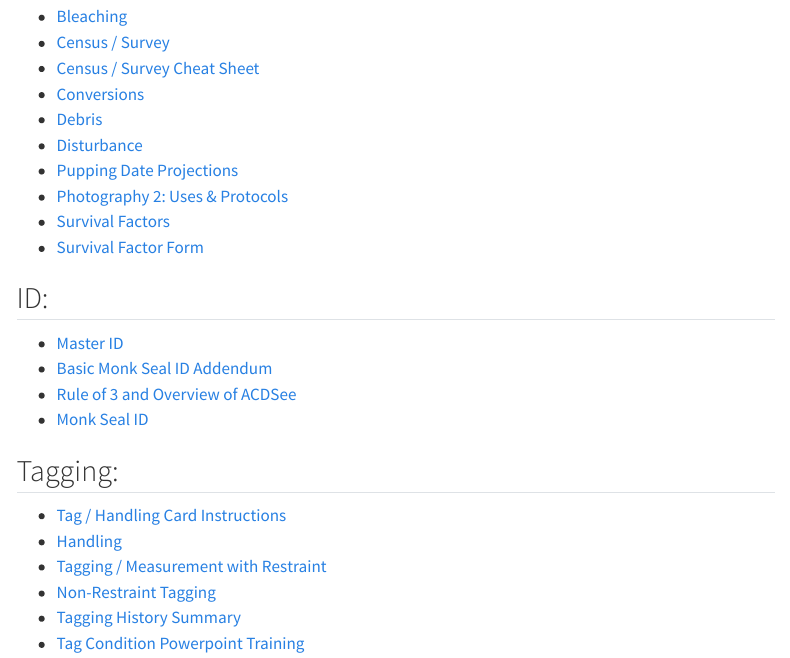
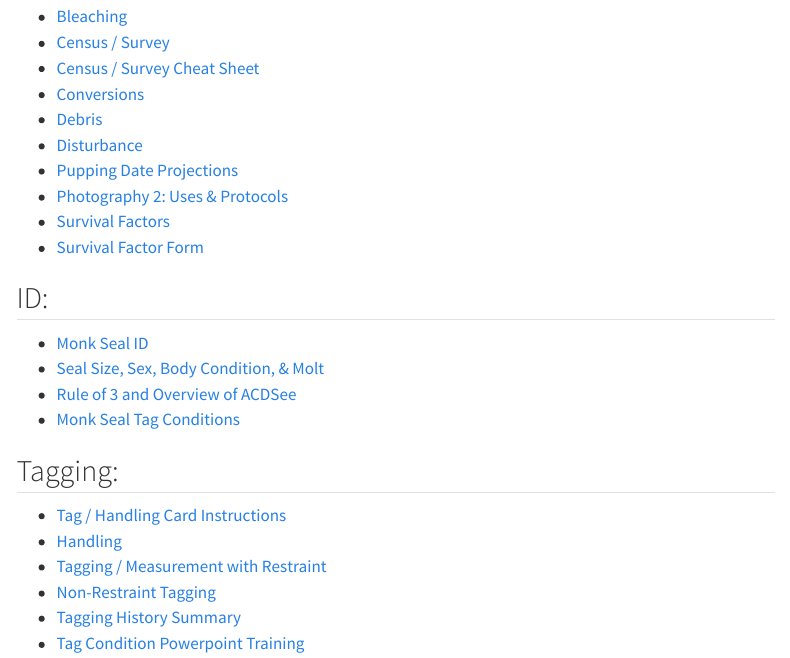
Before and after one commit to PIFSC-Protected-Species-Division/PMNM-ARCamps-Manual, a Quarto document (content/PopulationAssessment.qmd): the page in a window 1100 px wide, from 130 px down. Rendered offline with R 4.5, knitr and Pandoc in place of Quarto, with nearby package versions; menus at the side of the page are left out.

Commit message:
Updates from Brenda

```diff
--- a/content/PopulationAssessment.qmd
+++ b/content/PopulationAssessment.qmd
@@ -16,10 +16,10 @@ format: html
 -   [Survival Factor Form](https://drive.google.com/file/d/1rAJt_0qeqVcjlkzF4LuwHtAfEaBv1f2q/view?usp=sharing){.external target="_blank"}
 
 ##  ID:
--   [Master ID](https://docs.google.com/document/d/1BZcdabkDC8OExCCPDsDWvhPZWDH512_UbFosUyf5rFQ/edit?usp=sharing){.external target="_blank"}
--   [Basic Monk Seal ID Addendum](https://drive.google.com/file/d/10Vxv43Lxh0G_QQ0Kf32amQZrwfECbnoR/view?usp=sharing){.external target="_blank"}
--   [Rule of 3 and Overview of ACDSee](https://drive.google.com/file/d/13aLNEmrgslAfoIiUiKcE6MiKDHjmAVuo/view?usp=sharing){.external target="_blank"}
--   [Monk Seal ID](https://drive.google.com/file/d/1g43einLo_3FDOw0Q0L1FEjfEwFjEBxNN/view?usp=sharing){.external target="_blank"}
+-   [Monk Seal ID](https://drive.google.com/file/d/1GiU993zTjv1TCnU_8lEEOJgPRfsueutD/view?usp=drive_link){.external target="_blank"}
+-   [Seal Size, Sex, Body Condition, & Molt](https://drive.google.com/file/d/1lMjtU81AhvJfx4qy6_CxnJ4JDhQGe4RO/view?usp=sharing){.external target="_blank"}
+-   [Rule of 3 and Overview of ACDSee](https://drive.google.com/file/d/1A5sNBdi0Z4OuszzjxKQYASL9zl8569E1/view?usp=drive_link){.external target="_blank"}
+-   [Monk Seal Tag Conditions](https://drive.google.com/file/d/10KwqTgLoo9lotGidwBkLmGDXnZnmrlXv/view?usp=drive_link){.external target="_blank"}
 
 ##  Tagging:
 -   [Tag / Handling Card Instructions](https://docs.google.com/document/d/1rhw_x5j09A9lEIdxBTcGYKqgWnLxqMIIHxGmeYnd-FU/edit?usp=sharing){.external target="_blank"}
```
Also changed, not shown: content/PermitsBMPs.qmd (+2 -4 lines).
